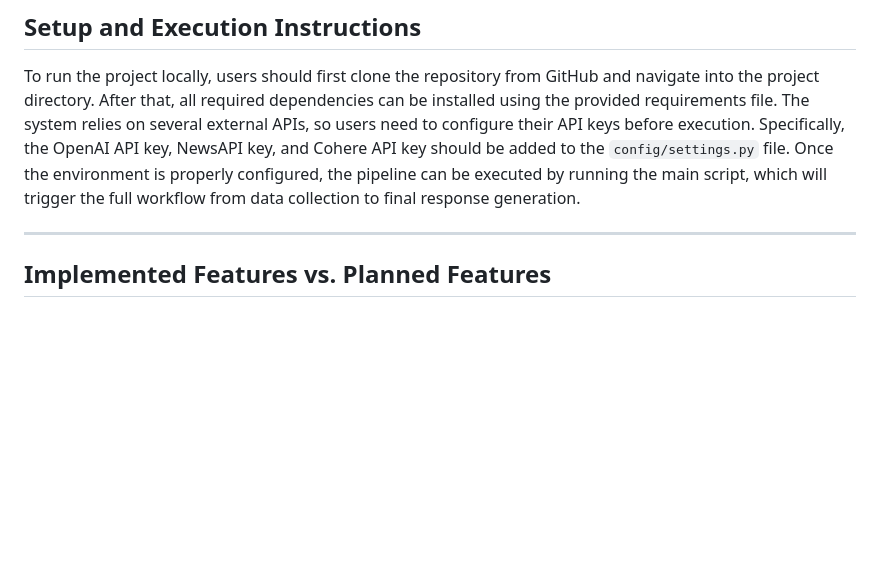
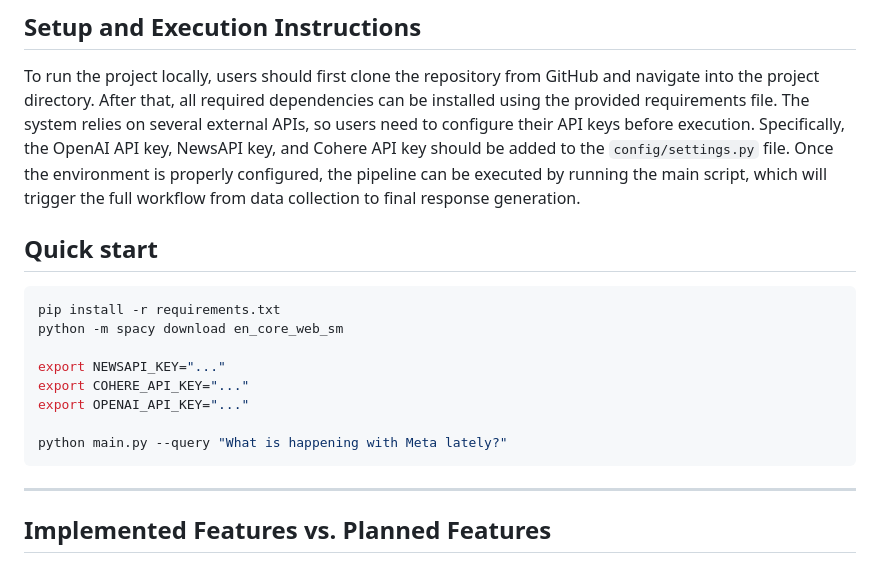
Before and after one commit to spuportfolio2025/GenAI-class, a Markdown page: README.md, the part around the change. GitHub-like rendering; blank space fills up the shorter version.

````diff
--- a/README.md
+++ b/README.md
@@ -85,6 +85,19 @@ print(result)
 
 To run the project locally, users should first clone the repository from GitHub and navigate into the project directory. After that, all required dependencies can be installed using the provided requirements file. The system relies on several external APIs, so users need to configure their API keys before execution. Specifically, the OpenAI API key, NewsAPI key, and Cohere API key should be added to the `config/settings.py` file. Once the environment is properly configured, the pipeline can be executed by running the main script, which will trigger the full workflow from data collection to final response generation.
 
+## Quick start
+
+```bash
+pip install -r requirements.txt
+python -m spacy download en_core_web_sm
+
+export NEWSAPI_KEY="..."
+export COHERE_API_KEY="..."
+export OPENAI_API_KEY="..."
+
+python main.py --query "What is happening with Meta lately?"
+```
+
 ---
 
 ## Implemented Features vs. Planned Features
````
